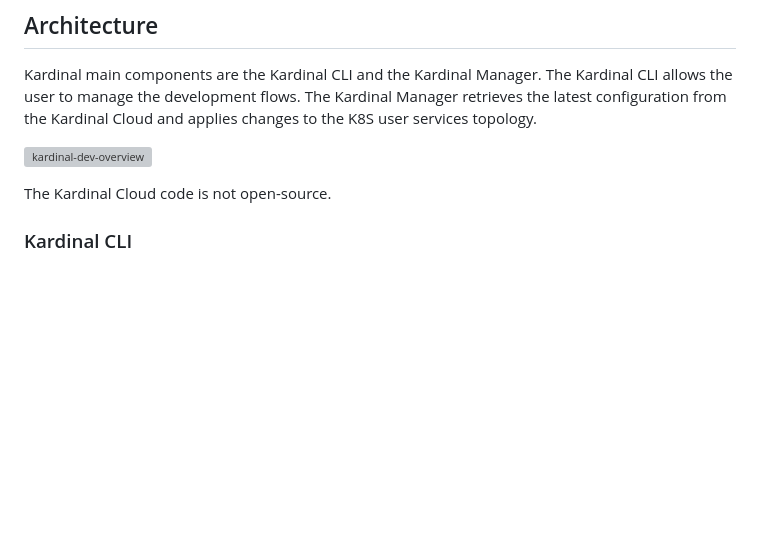
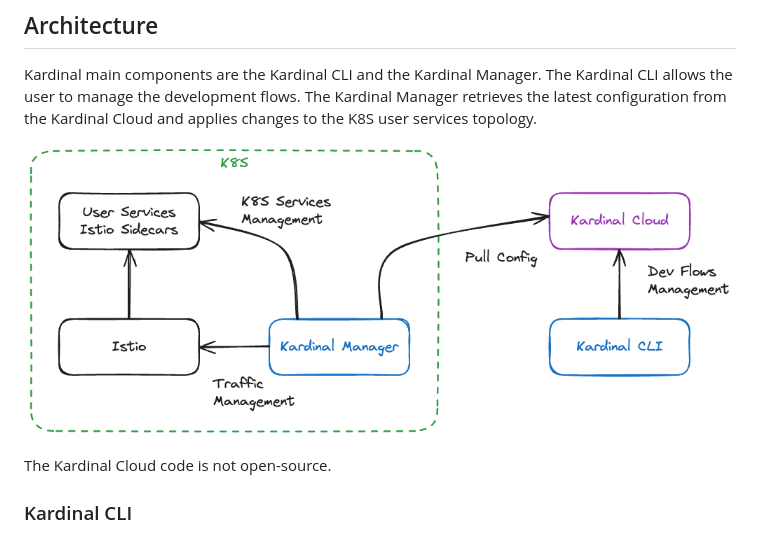
Before and after one commit to kurtosis-tech/kardinal, a Markdown page: README.md, the part around the change. Rendered like a GitHub page; blank space fills up the shorter version; grey boxes are pictures that could not be loaded.

Commit message:
hotfix picture link
Signed-off-by: Edgar Gomes <talktoedgar@gmail.com>

```diff
--- a/README.md
+++ b/README.md
@@ -60,7 +60,7 @@ Have questions or need assistance? We're here to help:
 
 Kardinal main components are the Kardinal CLI and the Kardinal Manager.  The Kardinal CLI allows the user to manage the development flows.  The Kardinal Manager retrieves the latest configuration from the Kardinal Cloud and applies changes to the K8S user services topology.
 
-![kardinal-dev-overview](https://github.com/kurtosis-tech/kardinal/blob/laurent/dev-flow/img/kardinal-dev-overview.png?raw=true)
+![kardinal-dev-overview](./img/kardinal-dev-overview.png?raw=true)
 
 The Kardinal Cloud code is not open-source.
 
```
